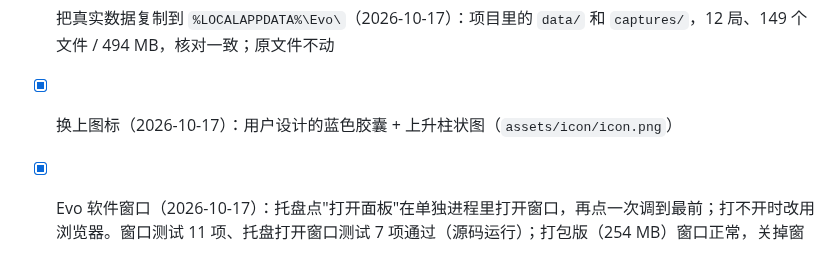
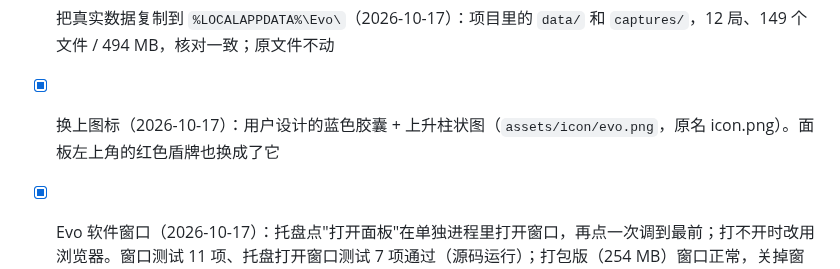
Before and after one commit to AugustHuangMX/Evo, a Markdown page: claude/progress.md, the part around the change. Rendered like a GitHub page.

```diff
--- a/claude/progress.md
+++ b/claude/progress.md
@@ -24,7 +24,7 @@
 - [x] 托盘程序（2026-10-17）：`evo_app.py`（托盘图标、右键菜单 打开面板 / 暂停记录 / 退出、三种状态图标、只能运行一个、日志 logs/evo.log）+ `game_detect.py`（只看进程名判断 Apex 是否在运行，每次约 8 毫秒）。`live_collect.py` 的采集循环改成可以随时安全停下的 `collect()`，终端用法不变
 - [x] 第一次打包（2026-10-17）：`build.py` + `evo.spec`。启动器 9.3 MB，整个文件夹 251 MB / 211 个文件，18 秒打完；Windows Defender 没有报警。打包后的 exe 自检识别正确；托盘、面板、记录子进程、游戏关闭后停止都正常（托盘 + 面板 60 MB，记录子进程 224 MB）；读取复制过去的真实数据正常
 - [x] 把真实数据复制到 `%LOCALAPPDATA%\Evo\`（2026-10-17）：项目里的 `data/` 和 `captures/`，12 局、149 个文件 / 494 MB，核对一致；原文件不动
-- [x] 换上图标（2026-10-17）：用户设计的蓝色胶囊 + 上升柱状图（`assets/icon/icon.png`）
+- [x] 换上图标（2026-10-17）：用户设计的蓝色胶囊 + 上升柱状图（`assets/icon/evo.png`，原名 icon.png）。面板左上角的红色盾牌也换成了它
 - [x] Evo 软件窗口（2026-10-17）：托盘点"打开面板"在单独进程里打开窗口，再点一次调到最前；打不开时改用浏览器。窗口测试 11 项、托盘打开窗口测试 7 项通过（源码运行）；打包版（254 MB）窗口正常，关掉窗口后只剩托盘。窗口实际大小比设定的 1280×860 小一圈（1264×821，设定值里含了被去掉的系统边框），不影响使用
 - [ ] 死亡前一帧：阵亡后顶部会出现"实况 | 总结"标签栏（活着时这里是指南针）。脚本一直在内存里留着上一帧，标签栏第一次出现时，上一帧就是阵亡前最后的画面，从右上角读自己的伤害、击杀/助攻/击倒、实时 RP。第一步先只存这两帧当样本，第二步再校准识别。用途：补全没有总结页的局；估算生存时间
 - [x] 模式和地图识别：`match_start.py` + `config/match_start.json`（2026-10-17）。读开局画面左上角横幅（模式）和下一行（地图）；模式必须和已知写法完全一致，地图和已知名单比较相似度（OCR 偶尔把"奥"读成繁体"奧"）；一次开局读多帧，读到就停；没读出模式但有 RP 的局记为排位。当晚 53 张开局截图：51 张读对、2 张被好友列表悬浮窗挡住（留空，没有读错）；重放 10 局全对；已回补正式数据库（编号 4 没有开局截图，地图留空）
```
Also changed, not shown: CLAUDE.md (+1 -1 lines), assets/icon/README.md (+1 -1 lines), assets/icon/evo.png (renamed from assets/icon/icon.png), 2 other files.
